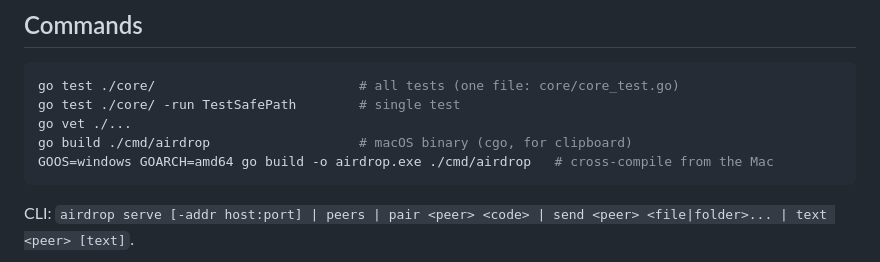
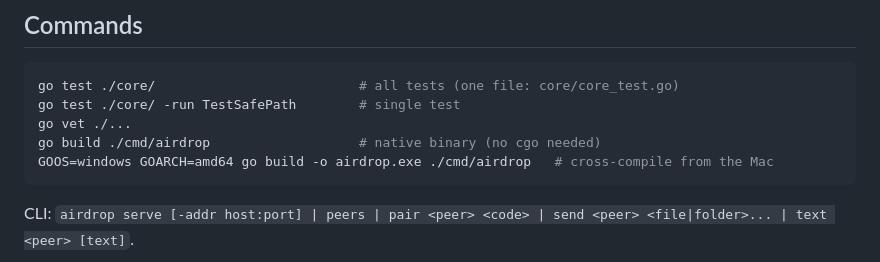
Before and after one commit to 7174Andy/airdrop-windows, a Markdown page: CLAUDE.md, the part around the change. GitHub-like rendering.

Commit message:
Add README; note that builds need no cgo
Co-Authored-By: Claude Opus 5.5 <noreply@anthropic.com>

````diff
--- a/CLAUDE.md
+++ b/CLAUDE.md
@@ -10,7 +10,7 @@ This file provides guidance to Claude Code (claude.ai/code) when working with co
 go test ./core/                          # all tests (one file: core/core_test.go)
 go test ./core/ -run TestSafePath        # single test
 go vet ./...
-go build ./cmd/airdrop                   # macOS binary (cgo, for clipboard)
+go build ./cmd/airdrop                   # native binary (no cgo needed)
 GOOS=windows GOARCH=amd64 go build -o airdrop.exe ./cmd/airdrop   # cross-compile from the Mac
 ```
 
````
Also changed, not shown: README.md (added, +78 -0 lines).
